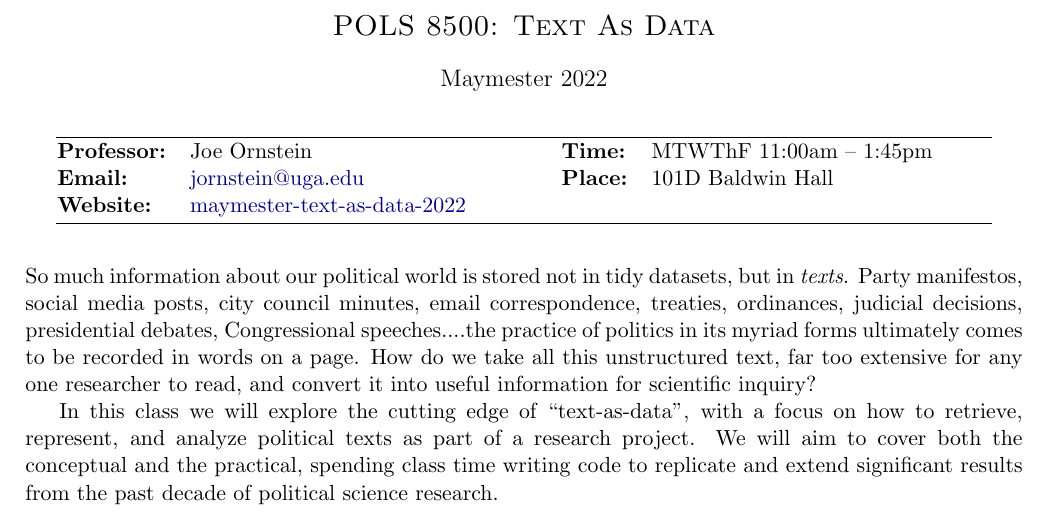
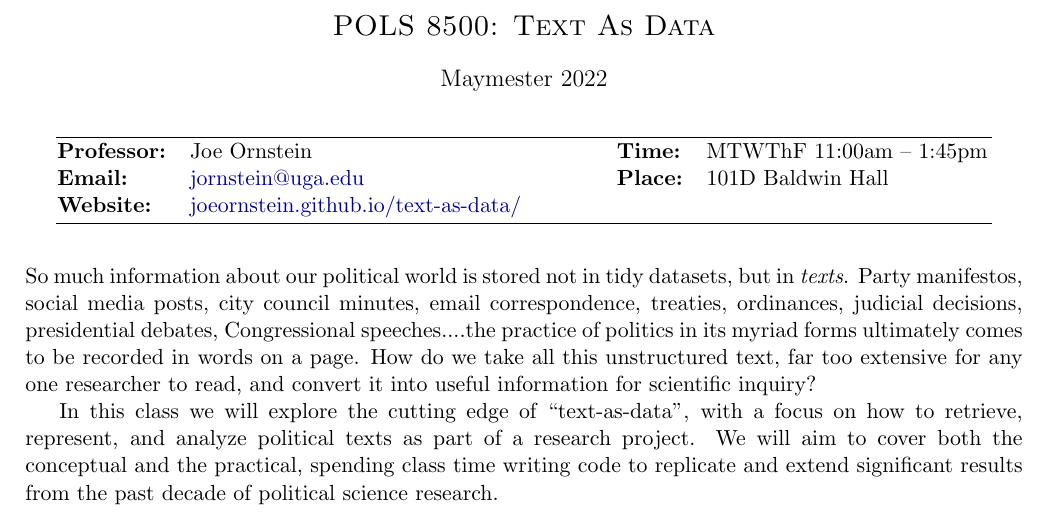
Before and after one commit to joeornstein/maymester-text-as-data-2022, a LaTeX document (course-website/syllabus/POLS-8500-syllabus.tex): part of page 1 of 4, cut so that both start at the same text. Compiled offline with pdfLaTeX.

Commit message:
update course site in syllabus

```diff
--- a/course-website/syllabus/POLS-8500-syllabus.tex
+++ b/course-website/syllabus/POLS-8500-syllabus.tex
@@ -80,7 +80,7 @@ morekeywords={__global__, __device__},  % CUDA specific keywords
 \begin{tabular}{llcccll}
 \textbf{Professor:} & Joe Ornstein & & &  & \textbf{Time:} & MTWThF 11:00am -- 1:45pm \\
 \textbf{Email:} &  \href{mailto:jornstein@uga.edu}{jornstein@uga.edu} & & & & \textbf{Place:} & 101D Baldwin Hall\\
-\textbf{Website:} & \href{https://github.com/joeornstein/maymester-text-as-data-2022}{maymester-text-as-data-2022} & & & & &
+\textbf{Website:} & \href{https://joeornstein.github.io/text-as-data/}{joeornstein.github.io/text-as-data/} & & & & &
 \end{tabular}
 \end{minipage}
 \rule{6.5in}{0.4pt}
```
Also changed, not shown: course-website/syllabus/POLS-8500-syllabus.pdf, 2 other files.
